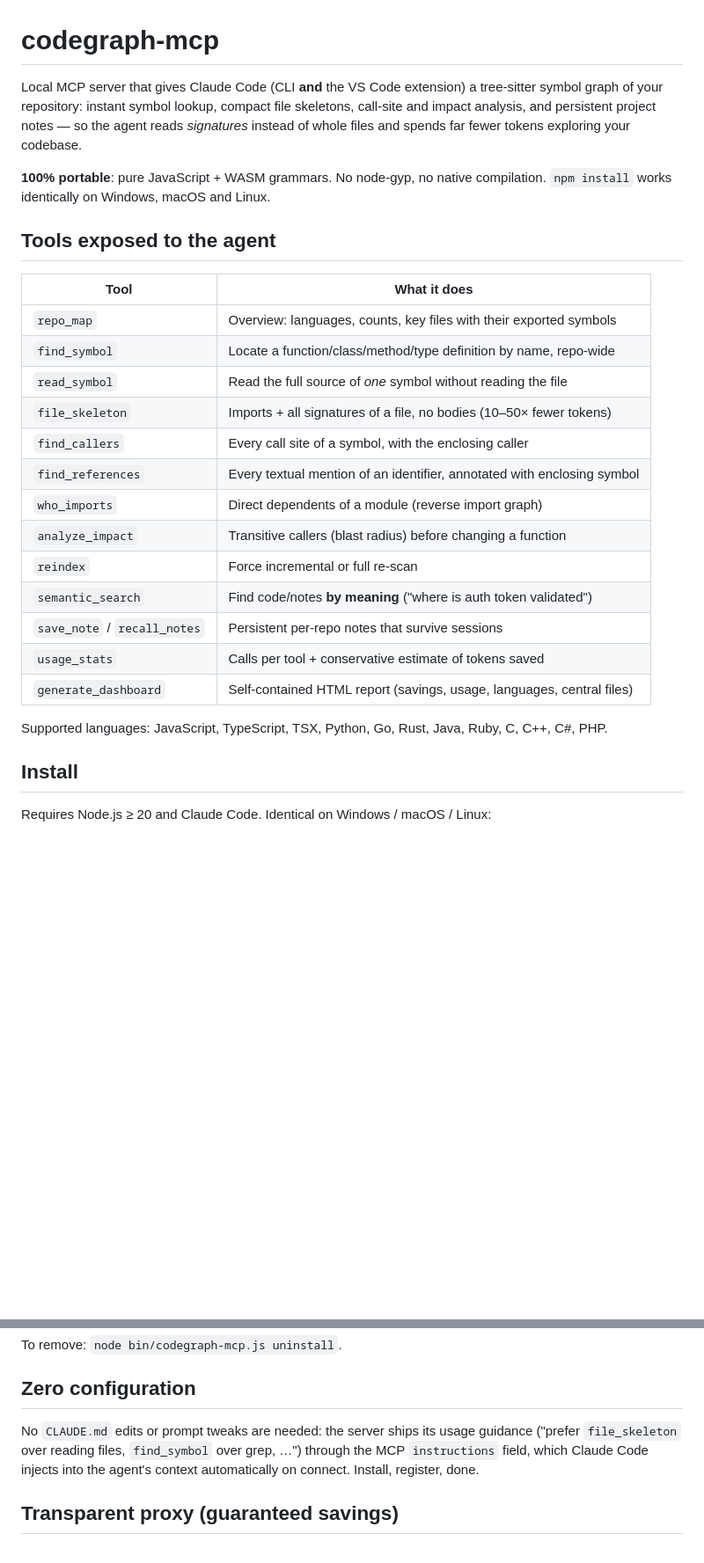
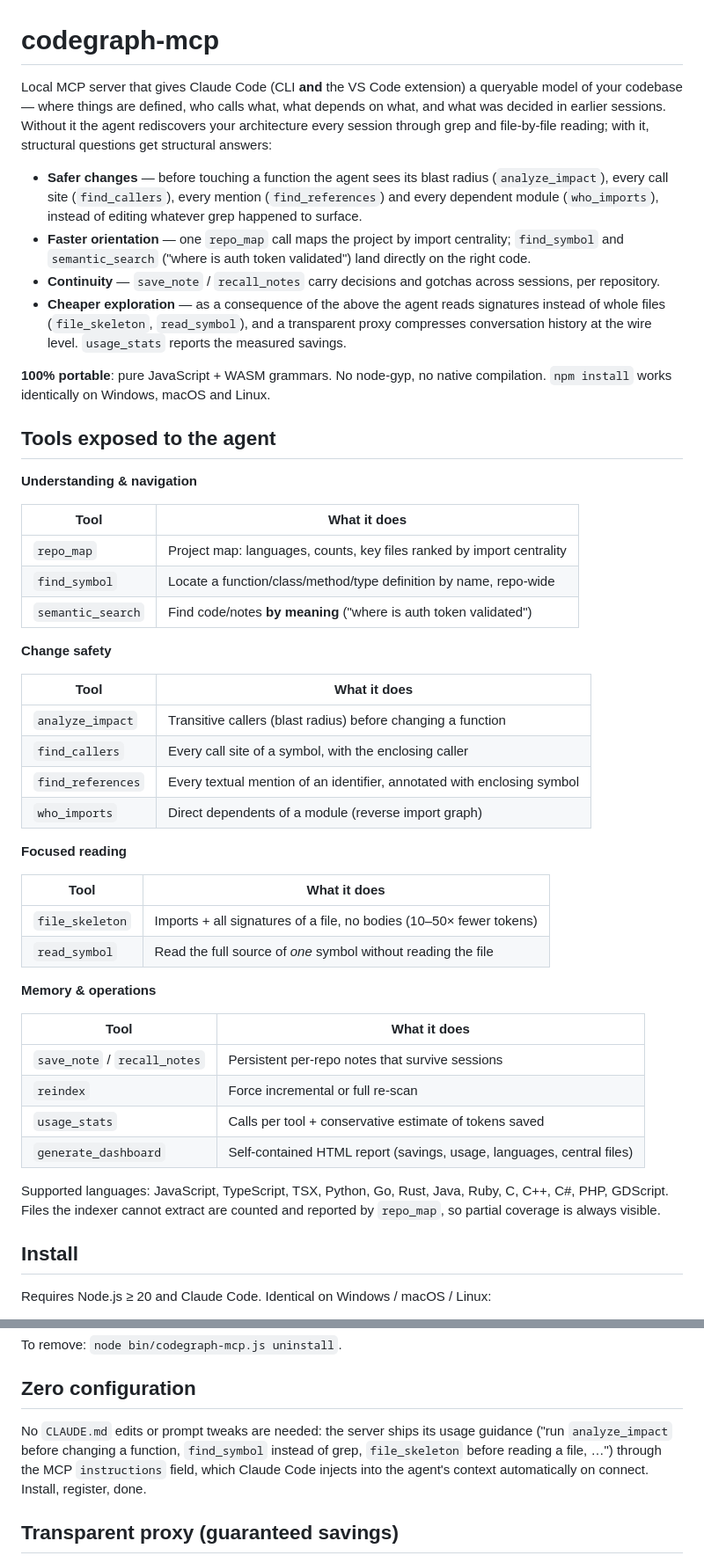
Before and after one commit to denzharkov/codegraph-mcp, a Markdown page: README.md, 2 parts joined by grey strips. Shown at 88% size. Rendered like a GitHub page; blank space fills up the shorter version.

Commit message:
README: reposition — a queryable codebase model, not a file-reading optimizer
Lead with what the graph is for (change safety, navigation, cross-session
continuity) and make token savings the measured consequence rather than the
premise. Group the tool table by purpose. Add GDScript to the supported
languages list (shipped in v0.5.1 but never documented).

```diff
--- a/README.md
+++ b/README.md
@@ -1,34 +1,66 @@
 # codegraph-mcp
 
 Local MCP server that gives Claude Code (CLI **and** the VS Code extension) a
-tree-sitter symbol graph of your repository: instant symbol lookup, compact
-file skeletons, call-site and impact analysis, and persistent project notes —
-so the agent reads *signatures* instead of whole files and spends far fewer
-tokens exploring your codebase.
+queryable model of your codebase — where things are defined, who calls what,
+what depends on what, and what was decided in earlier sessions. Without it the
+agent rediscovers your architecture every session through grep and
+file-by-file reading; with it, structural questions get structural answers:
+
+- **Safer changes** — before touching a function the agent sees its blast
+  radius (`analyze_impact`), every call site (`find_callers`), every mention
+  (`find_references`) and every dependent module (`who_imports`), instead of
+  editing whatever grep happened to surface.
+- **Faster orientation** — one `repo_map` call maps the project by import
+  centrality; `find_symbol` and `semantic_search` ("where is auth token
+  validated") land directly on the right code.
+- **Continuity** — `save_note` / `recall_notes` carry decisions and gotchas
+  across sessions, per repository.
+- **Cheaper exploration** — as a consequence of the above the agent reads
+  signatures instead of whole files (`file_skeleton`, `read_symbol`), and a
+  transparent proxy compresses conversation history at the wire level.
+  `usage_stats` reports the measured savings.
 
 **100% portable**: pure JavaScript + WASM grammars. No node-gyp, no native
 compilation. `npm install` works identically on Windows, macOS and Linux.
 
 ## Tools exposed to the agent
 
+**Understanding & navigation**
+
 | Tool | What it does |
 |---|---|
-| `repo_map` | Overview: languages, counts, key files with their exported symbols |
+| `repo_map` | Project map: languages, counts, key files ranked by import centrality |
 | `find_symbol` | Locate a function/class/method/type definition by name, repo-wide |
-| `read_symbol` | Read the full source of *one* symbol without reading the file |
-| `file_skeleton` | Imports + all signatures of a file, no bodies (10–50× fewer tokens) |
+| `semantic_search` | Find code/notes **by meaning** ("where is auth token validated") |
+
+**Change safety**
+
+| Tool | What it does |
+|---|---|
+| `analyze_impact` | Transitive callers (blast radius) before changing a function |
 | `find_callers` | Every call site of a symbol, with the enclosing caller |
 | `find_references` | Every textual mention of an identifier, annotated with enclosing symbol |
 | `who_imports` | Direct dependents of a module (reverse import graph) |
-| `analyze_impact` | Transitive callers (blast radius) before changing a function |
+
+**Focused reading**
+
+| Tool | What it does |
+|---|---|
+| `file_skeleton` | Imports + all signatures of a file, no bodies (10–50× fewer tokens) |
+| `read_symbol` | Read the full source of *one* symbol without reading the file |
+
+**Memory & operations**
+
+| Tool | What it does |
+|---|---|
+| `save_note` / `recall_notes` | Persistent per-repo notes that survive sessions |
 | `reindex` | Force incremental or full re-scan |
-| `semantic_search` | Find code/notes **by meaning** ("where is auth token validated") |
-| `save_note` / `recall_notes` | Persistent per-repo notes that survive sessions |
 | `usage_stats` | Calls per tool + conservative estimate of tokens saved |
 | `generate_dashboard` | Self-contained HTML report (savings, usage, languages, central files) |
 
 Supported languages: JavaScript, TypeScript, TSX, Python, Go, Rust, Java,
-Ruby, C, C++, C#, PHP.
+Ruby, C, C++, C#, PHP, GDScript. Files the indexer cannot extract are counted
+and reported by `repo_map`, so partial coverage is always visible.
 
 ## Install
 
@@ -65,9 +97,10 @@ To remove: `node bin/codegraph-mcp.js uninstall`.
 ## Zero configuration
 
 No `CLAUDE.md` edits or prompt tweaks are needed: the server ships its usage
-guidance ("prefer `file_skeleton` over reading files, `find_symbol` over
-grep, …") through the MCP `instructions` field, which Claude Code injects
-into the agent's context automatically on connect. Install, register, done.
+guidance ("run `analyze_impact` before changing a function, `find_symbol`
+instead of grep, `file_skeleton` before reading a file, …") through the MCP
+`instructions` field, which Claude Code injects into the agent's context
+automatically on connect. Install, register, done.
 
 ## Transparent proxy (guaranteed savings)
 
```
